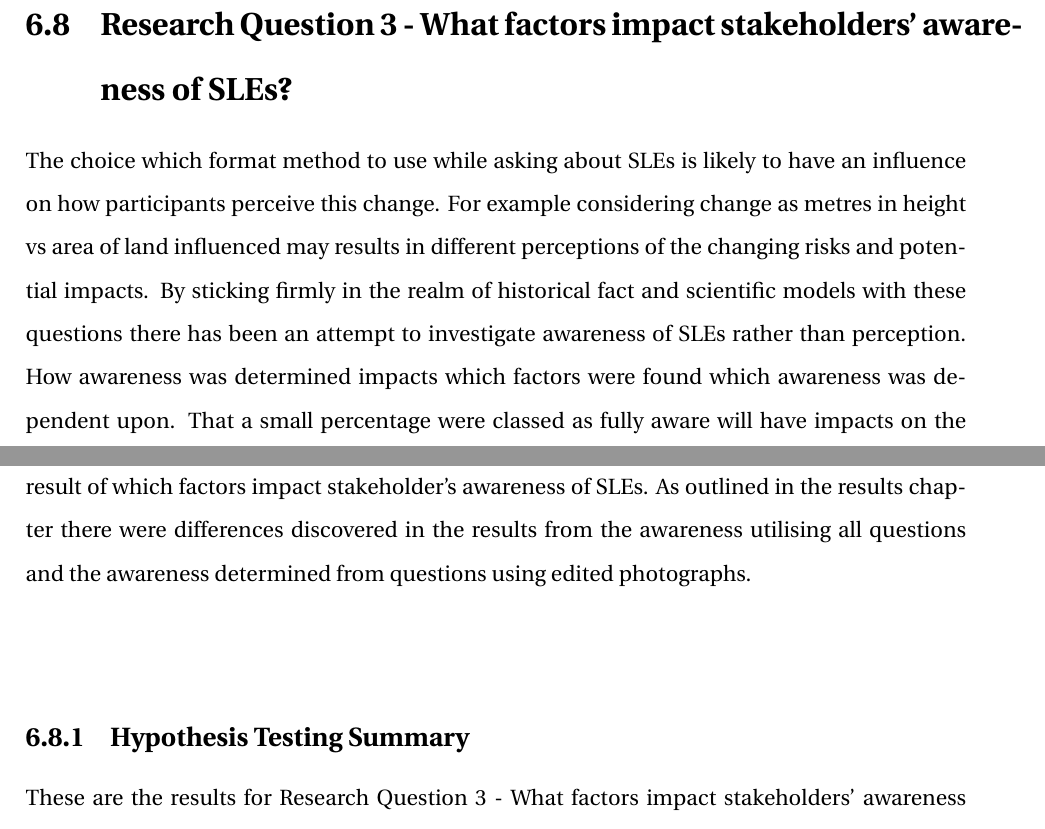
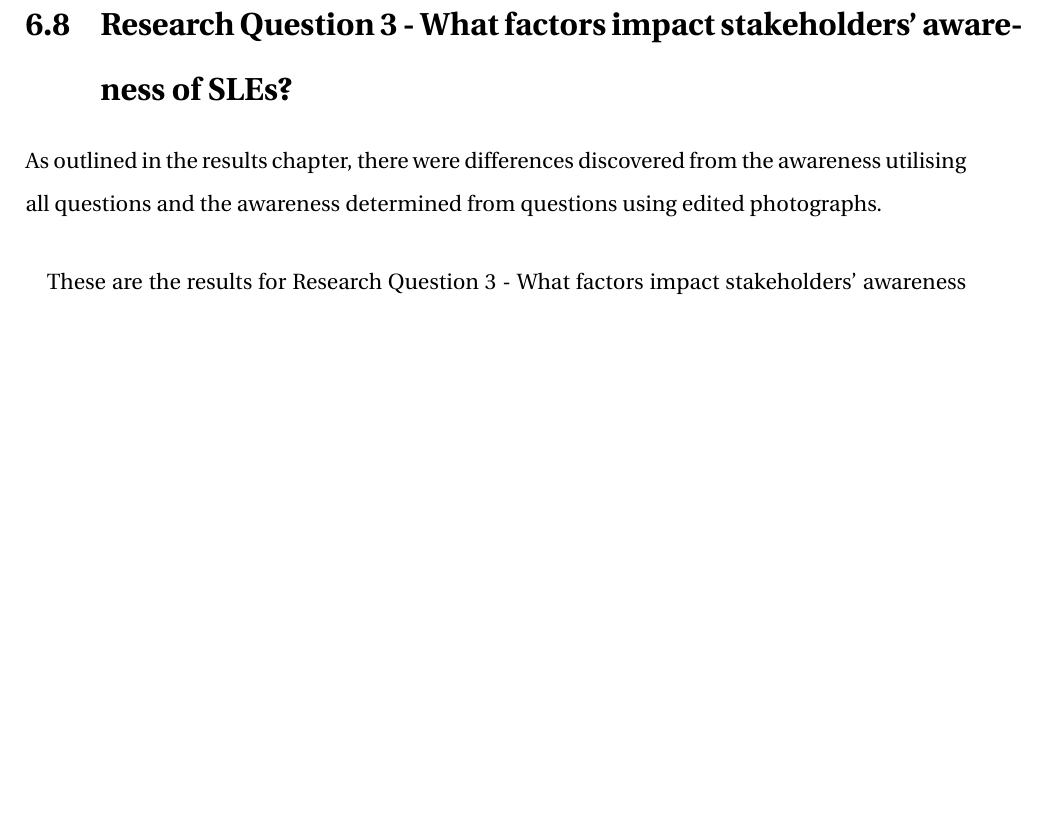
Before and after one commit to aamccormack/thesis_write, a LaTeX thesis (thesis.tex, which reads discussion.tex): two parts of pages 104 and 105 of 148 before the commit and part of page 104 of 147 after it, the two joined at a grey line, cut so that both start at the same text, the shorter picture padded with empty space. Compiled offline with pdfLaTeX.

Commit message:
proofed discussion

```diff
--- a/discussion.tex
+++ b/discussion.tex
@@ -209,11 +209,9 @@ Stakeholders in Trondheim do not appear aware of the changing SLE over the past
 \paragraph{}
 
 \section{Research Question 3 - What factors impact stakeholders' awareness of SLEs? }
-The choice  which format method to use while asking about SLEs is likely to have an influence on how participants perceive this change. For example considering change as metres in height vs area of land influenced may results in different perceptions of the changing risks and potential impacts.  By sticking firmly in the realm of historical fact and scientific models with these questions there has been an attempt to investigate awareness of SLEs rather than perception. How awareness was determined impacts which factors were found which awareness was dependent upon. That a small percentage were classed as fully aware will have impacts on the result of which factors impact stakeholder's awareness of SLEs. As outlined in the results chapter there were differences discovered in the results from the awareness utilising all questions and the awareness determined from questions using edited photographs.
+ As outlined in the results chapter, there were differences discovered from the awareness utilising all questions and the awareness determined from questions using edited photographs.
 \paragraph{}
 
-
-\subsection{Hypothesis Testing Summary}
 These are the results for Research Question 3 - What factors impact stakeholders' awareness of SLEs. Two determinations of awareness were used. "Awareness All", which included all five questions from the survey upon awareness and "Awareness Photo", which only included the three questions which utilised the edited photographs showing simulated SLEs. The impact of numeric versus visual information upon SLEs is discussed in Chapter 6.
 \begin{enumerate}
     \item Community membership does appear to impact stakeholders awareness of SLEs. Awareness appears dependent on the factor of residency, meaning we accept the hypothesis that residents are aware. The rest of the hypotheses dependent on community membership are rejected, apart from marine workers, which has no result as there were no responses to analyse.
```
